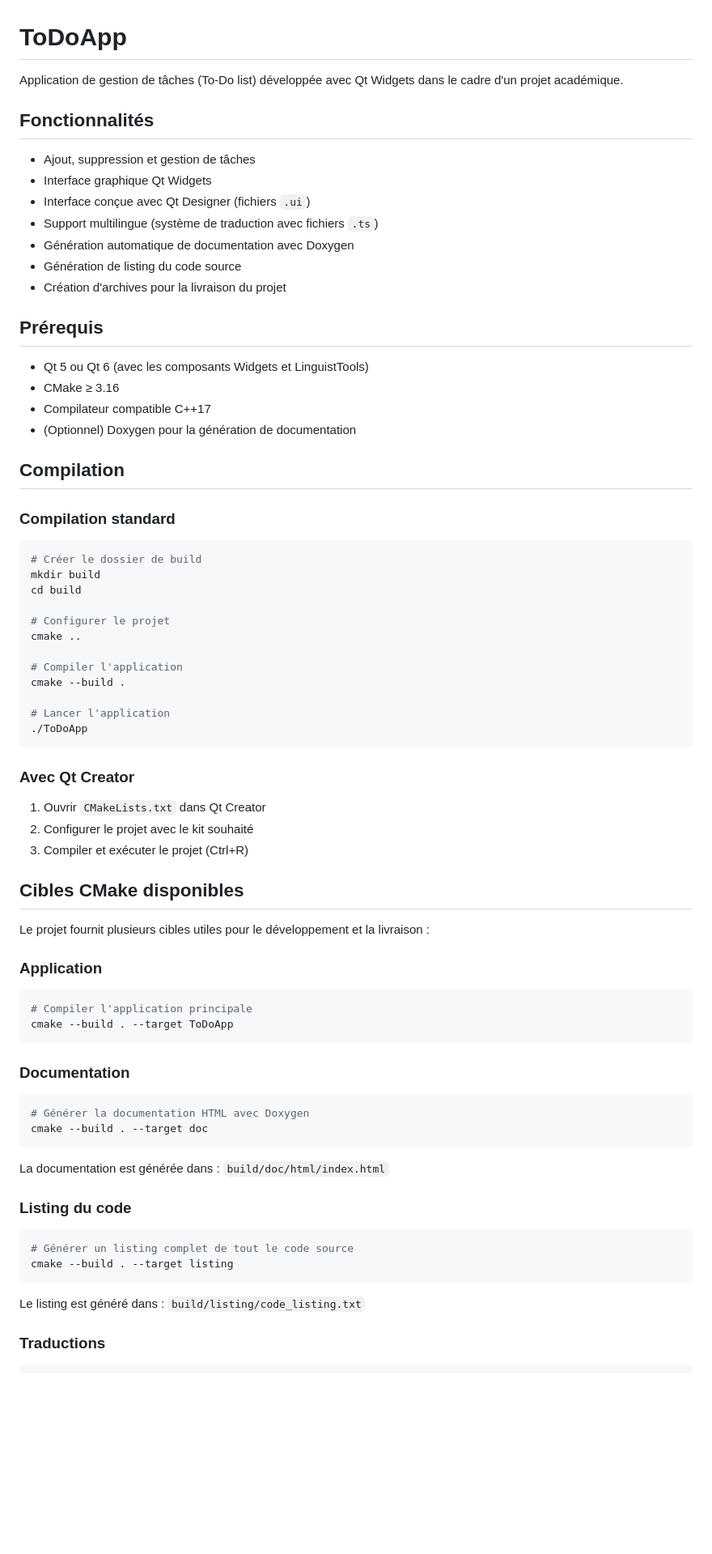
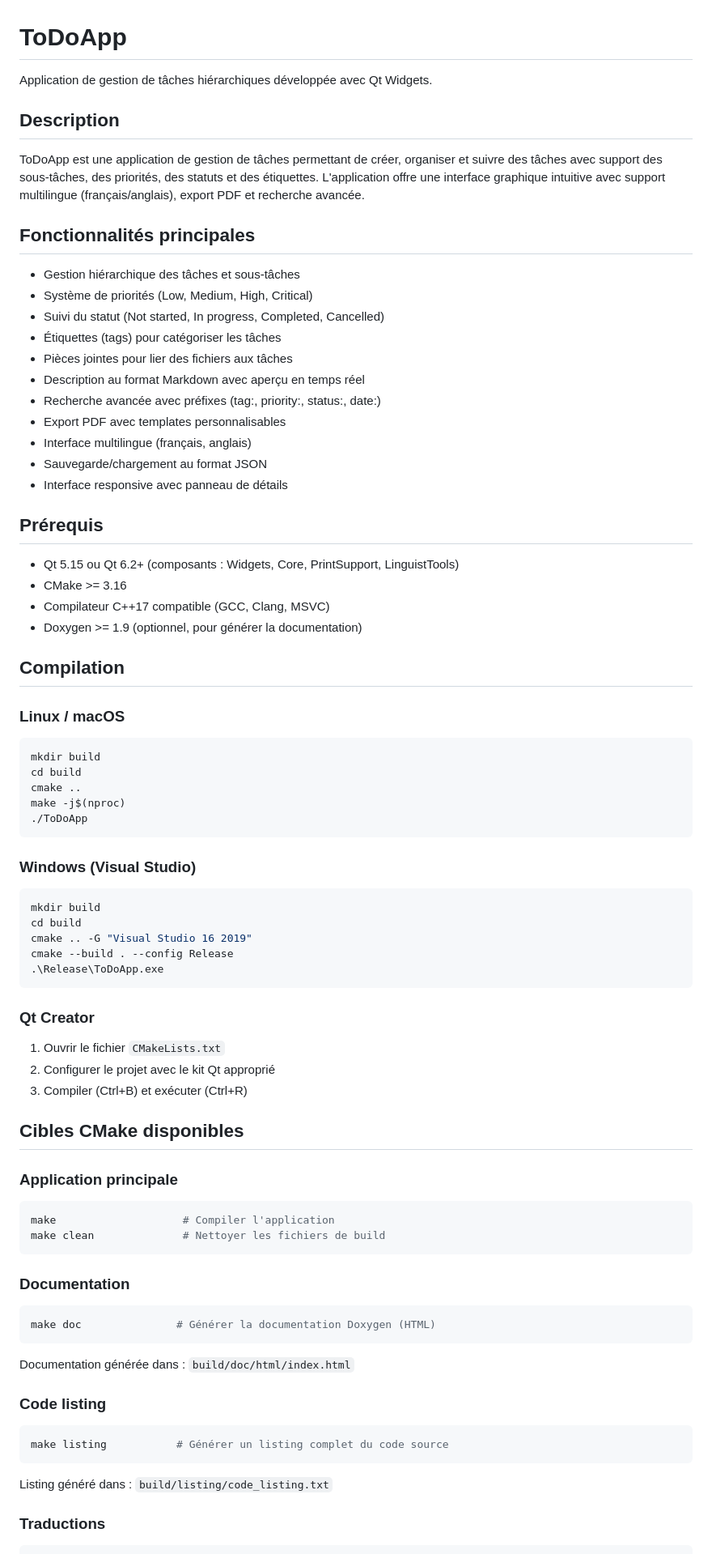
Before and after one commit to Big-Ouden/ToDoApp, a Markdown page: README.md, the part around the change printed below. Shown: that part at 81% size. GitHub-like rendering; blank space fills up the shorter version.

````diff
--- a/README.md
+++ b/README.md
@@ -1,77 +1,84 @@
 # ToDoApp
 
-Application de gestion de tâches (To-Do list) développée avec Qt Widgets dans le cadre d'un projet académique.
+Application de gestion de tâches hiérarchiques développée avec Qt Widgets.
 
-## Fonctionnalités
+## Description
 
-* Ajout, suppression et gestion de tâches
-* Interface graphique Qt Widgets
-* Interface conçue avec Qt Designer (fichiers `.ui`)
-* Support multilingue (système de traduction avec fichiers `.ts`)
-* Génération automatique de documentation avec Doxygen
-* Génération de listing du code source
-* Création d'archives pour la livraison du projet
+ToDoApp est une application de gestion de tâches permettant de créer, organiser et suivre des tâches avec support des sous-tâches, des priorités, des statuts et des étiquettes. L'application offre une interface graphique intuitive avec support multilingue (français/anglais), export PDF et recherche avancée.
+
+## Fonctionnalités principales
+
+* Gestion hiérarchique des tâches et sous-tâches
+* Système de priorités (Low, Medium, High, Critical)
+* Suivi du statut (Not started, In progress, Completed, Cancelled)
+* Étiquettes (tags) pour catégoriser les tâches
+* Pièces jointes pour lier des fichiers aux tâches
+* Description au format Markdown avec aperçu en temps réel
+* Recherche avancée avec préfixes (tag:, priority:, status:, date:)
+* Export PDF avec templates personnalisables
+* Interface multilingue (français, anglais)
+* Sauvegarde/chargement au format JSON
+* Interface responsive avec panneau de détails
 
 ## Prérequis
 
-* Qt 5 ou Qt 6 (avec les composants Widgets et LinguistTools)
-* CMake ≥ 3.16
-* Compilateur compatible C++17
-* (Optionnel) Doxygen pour la génération de documentation
+* Qt 5.15 ou Qt 6.2+ (composants : Widgets, Core, PrintSupport, LinguistTools)
+* CMake >= 3.16
+* Compilateur C++17 compatible (GCC, Clang, MSVC)
+* Doxygen >= 1.9 (optionnel, pour générer la documentation)
 
 ## Compilation
 
-### Compilation standard
+### Linux / macOS
 
 ```bash
-# Créer le dossier de build
 mkdir build
 cd build
-
-# Configurer le projet
 cmake ..
-
-# Compiler l'application
-cmake --build .
-
-# Lancer l'application
+make -j$(nproc)
 ./ToDoApp
 ```
 
-### Avec Qt Creator
+### Windows (Visual Studio)
 
-1. Ouvrir `CMakeLists.txt` dans Qt Creator
-2. Configurer le projet avec le kit souhaité
-3. Compiler et exécuter le projet (Ctrl+R)
+```bash
+mkdir build
+cd build
+cmake .. -G "Visual Studio 16 2019"
+cmake --build . --config Release
+.\Release\ToDoApp.exe
+```
+
+### Qt Creator
+
+1. Ouvrir le fichier `CMakeLists.txt`
+2. Configurer le projet avec le kit Qt approprié
+3. Compiler (Ctrl+B) et exécuter (Ctrl+R)
 
 ## Cibles CMake disponibles
 
-Le projet fournit plusieurs cibles utiles pour le développement et la livraison :
-
-### Application
+### Application principale
 
 ```bash
-# Compiler l'application principale
-cmake --build . --target ToDoApp
+make                    # Compiler l'application
+make clean              # Nettoyer les fichiers de build
 ```
 
 ### Documentation
 
 ```bash
-# Générer la documentation HTML avec Doxygen
-cmake --build . --target doc
+make doc               # Générer la documentation Doxygen (HTML)
 ```
 
-La documentation est générée dans : `build/doc/html/index.html`
+Documentation générée dans : `build/doc/html/index.html`
 
-### Listing du code
+### Code listing
 
 ```bash
-# Générer un listing complet de tout le code source
-cmake --build . --target listing
+make listing           # Générer un listing complet du code source
 ```
 
-Le listing est généré dans : `build/listing/code_listing.txt`
+Listing généré dans : `build/listing/code_listing.txt`
 
 ### Traductions
 
````
Also changed, not shown: other parts of README.md (+64 -141 lines).
